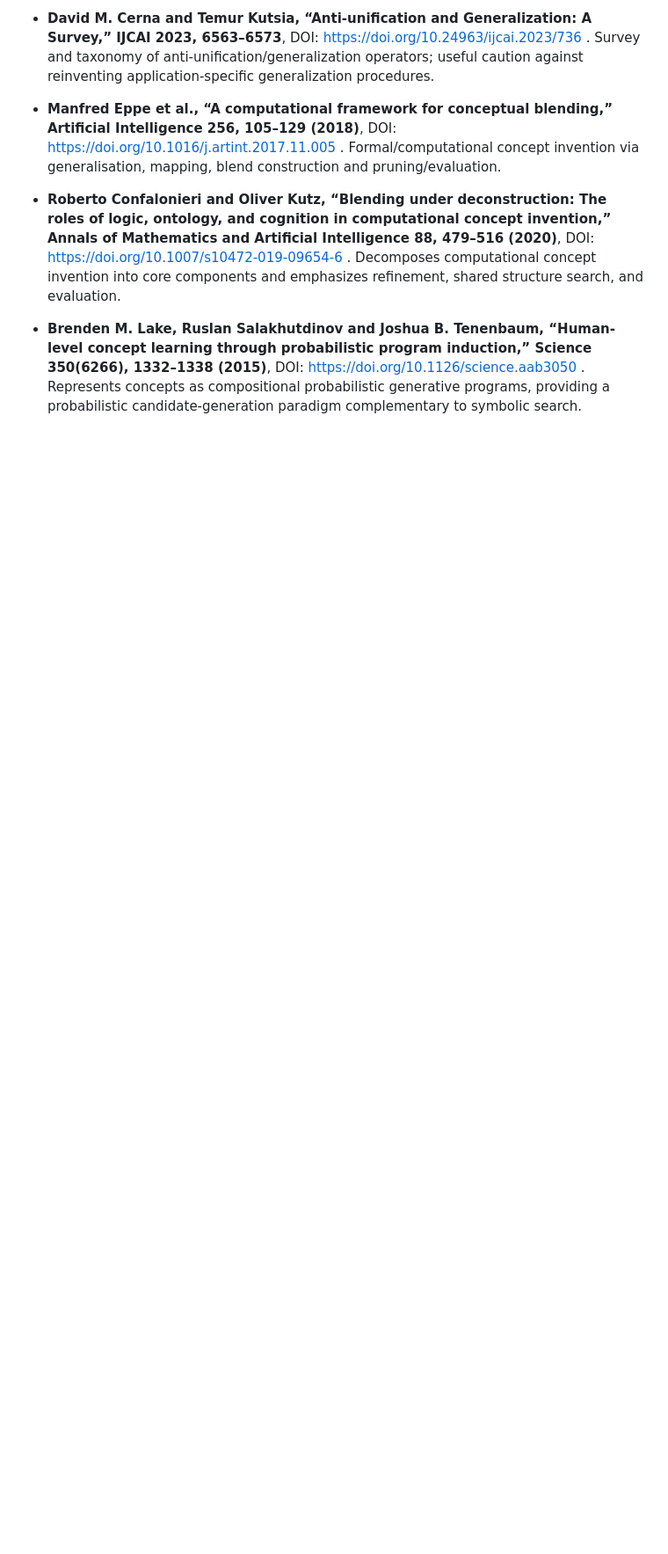
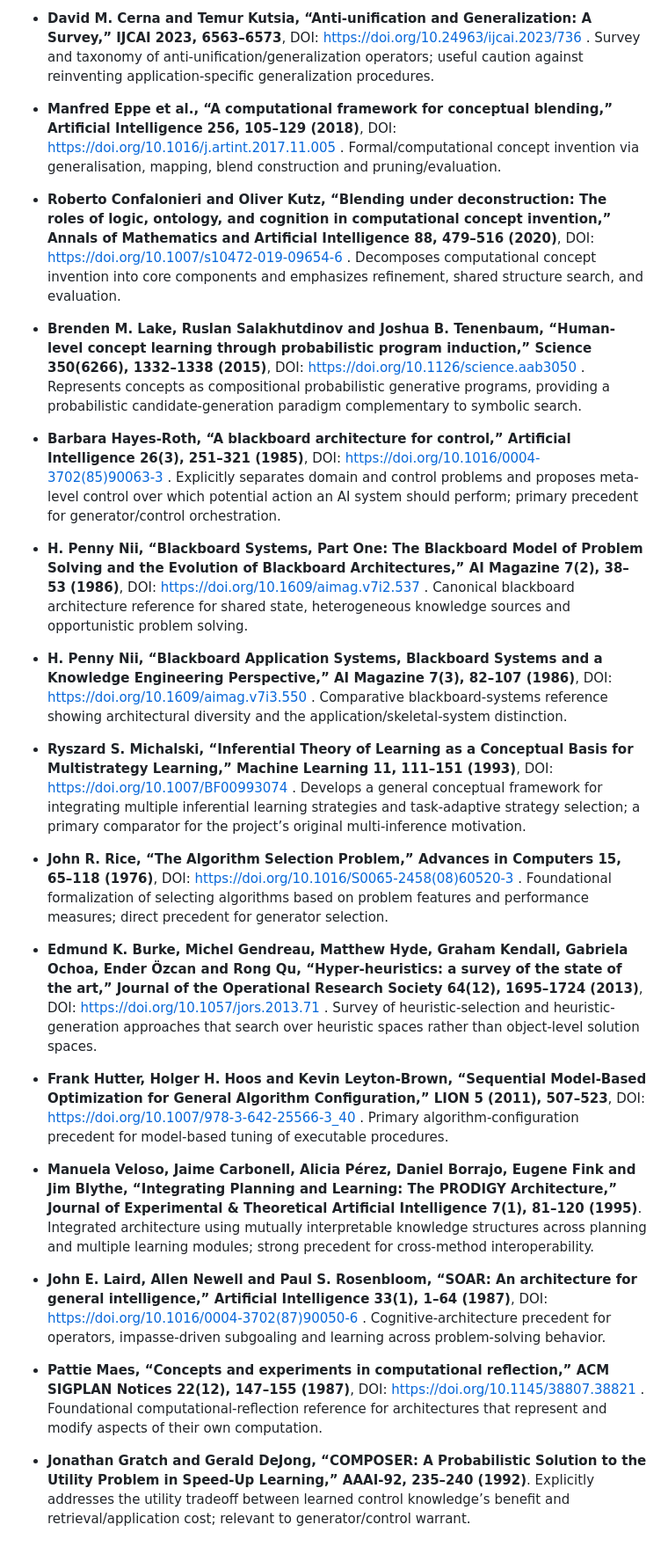
Before and after one commit to BrianMills2718/inquiry-graph, a Markdown page: docs/references.md, the part around the change. Shown at 88% size. GitHub-like rendering; blank space fills up the shorter version.

Commit message:
docs: add cross-framework orchestration references

```diff
--- a/docs/references.md
+++ b/docs/references.md
@@ -58,3 +58,15 @@ IBIS, discourse-relation frameworks, richer structured-argument construction/pre
 - **Manfred Eppe et al., “A computational framework for conceptual blending,” Artificial Intelligence 256, 105–129 (2018)**, DOI: https://doi.org/10.1016/j.artint.2017.11.005 . Formal/computational concept invention via generalisation, mapping, blend construction and pruning/evaluation.
 - **Roberto Confalonieri and Oliver Kutz, “Blending under deconstruction: The roles of logic, ontology, and cognition in computational concept invention,” Annals of Mathematics and Artificial Intelligence 88, 479–516 (2020)**, DOI: https://doi.org/10.1007/s10472-019-09654-6 . Decomposes computational concept invention into core components and emphasizes refinement, shared structure search, and evaluation.
 - **Brenden M. Lake, Ruslan Salakhutdinov and Joshua B. Tenenbaum, “Human-level concept learning through probabilistic program induction,” Science 350(6266), 1332–1338 (2015)**, DOI: https://doi.org/10.1126/science.aab3050 . Represents concepts as compositional probabilistic generative programs, providing a probabilistic candidate-generation paradigm complementary to symbolic search.
+
+- **Barbara Hayes-Roth, “A blackboard architecture for control,” Artificial Intelligence 26(3), 251–321 (1985)**, DOI: https://doi.org/10.1016/0004-3702(85)90063-3 . Explicitly separates domain and control problems and proposes meta-level control over which potential action an AI system should perform; primary precedent for generator/control orchestration.
+- **H. Penny Nii, “Blackboard Systems, Part One: The Blackboard Model of Problem Solving and the Evolution of Blackboard Architectures,” AI Magazine 7(2), 38–53 (1986)**, DOI: https://doi.org/10.1609/aimag.v7i2.537 . Canonical blackboard architecture reference for shared state, heterogeneous knowledge sources and opportunistic problem solving.
+- **H. Penny Nii, “Blackboard Application Systems, Blackboard Systems and a Knowledge Engineering Perspective,” AI Magazine 7(3), 82–107 (1986)**, DOI: https://doi.org/10.1609/aimag.v7i3.550 . Comparative blackboard-systems reference showing architectural diversity and the application/skeletal-system distinction.
+- **Ryszard S. Michalski, “Inferential Theory of Learning as a Conceptual Basis for Multistrategy Learning,” Machine Learning 11, 111–151 (1993)**, DOI: https://doi.org/10.1007/BF00993074 . Develops a general conceptual framework for integrating multiple inferential learning strategies and task-adaptive strategy selection; a primary comparator for the project’s original multi-inference motivation.
+- **John R. Rice, “The Algorithm Selection Problem,” Advances in Computers 15, 65–118 (1976)**, DOI: https://doi.org/10.1016/S0065-2458(08)60520-3 . Foundational formalization of selecting algorithms based on problem features and performance measures; direct precedent for generator selection.
+- **Edmund K. Burke, Michel Gendreau, Matthew Hyde, Graham Kendall, Gabriela Ochoa, Ender Özcan and Rong Qu, “Hyper-heuristics: a survey of the state of the art,” Journal of the Operational Research Society 64(12), 1695–1724 (2013)**, DOI: https://doi.org/10.1057/jors.2013.71 . Survey of heuristic-selection and heuristic-generation approaches that search over heuristic spaces rather than object-level solution spaces.
+- **Frank Hutter, Holger H. Hoos and Kevin Leyton-Brown, “Sequential Model-Based Optimization for General Algorithm Configuration,” LION 5 (2011), 507–523**, DOI: https://doi.org/10.1007/978-3-642-25566-3_40 . Primary algorithm-configuration precedent for model-based tuning of executable procedures.
+- **Manuela Veloso, Jaime Carbonell, Alicia Pérez, Daniel Borrajo, Eugene Fink and Jim Blythe, “Integrating Planning and Learning: The PRODIGY Architecture,” Journal of Experimental & Theoretical Artificial Intelligence 7(1), 81–120 (1995)**. Integrated architecture using mutually interpretable knowledge structures across planning and multiple learning modules; strong precedent for cross-method interoperability.
+- **John E. Laird, Allen Newell and Paul S. Rosenbloom, “SOAR: An architecture for general intelligence,” Artificial Intelligence 33(1), 1–64 (1987)**, DOI: https://doi.org/10.1016/0004-3702(87)90050-6 . Cognitive-architecture precedent for operators, impasse-driven subgoaling and learning across problem-solving behavior.
+- **Pattie Maes, “Concepts and experiments in computational reflection,” ACM SIGPLAN Notices 22(12), 147–155 (1987)**, DOI: https://doi.org/10.1145/38807.38821 . Foundational computational-reflection reference for architectures that represent and modify aspects of their own computation.
+- **Jonathan Gratch and Gerald DeJong, “COMPOSER: A Probabilistic Solution to the Utility Problem in Speed-Up Learning,” AAAI-92, 235–240 (1992)**. Explicitly addresses the utility tradeoff between learned control knowledge’s benefit and retrieval/application cost; relevant to generator/control warrant.
```
